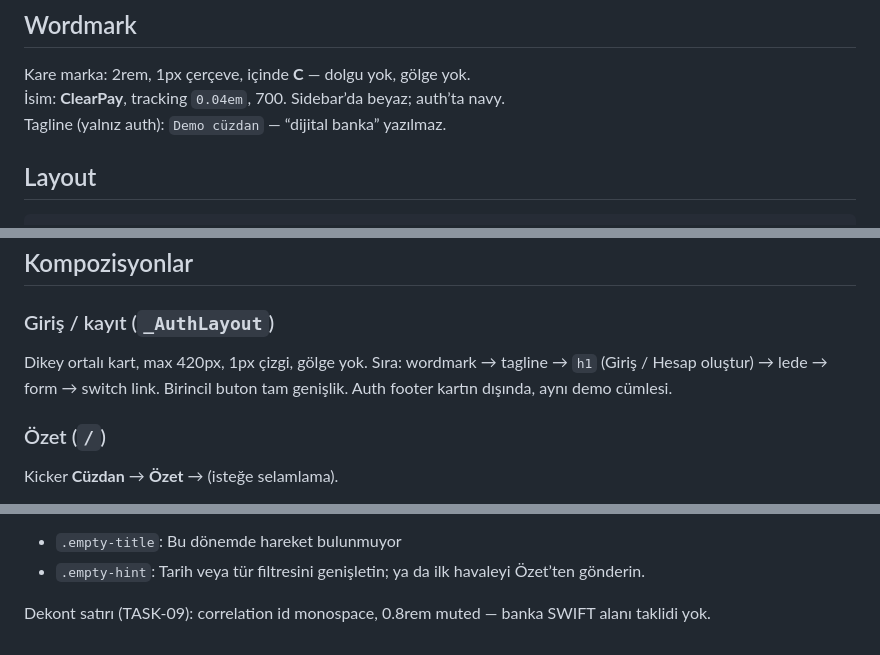
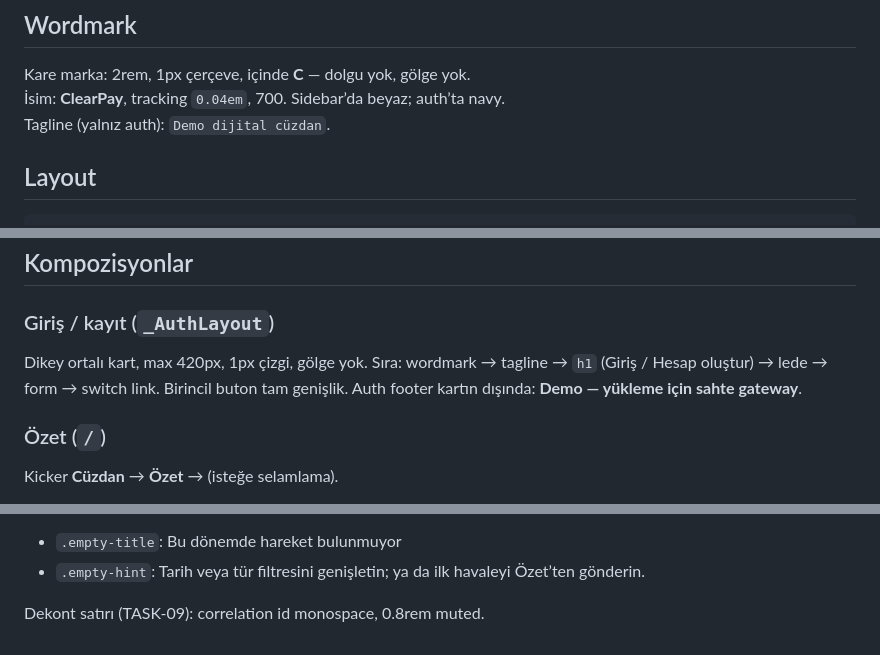
Before and after one commit to HalilMertDeveli/clearpay, a Markdown page: docs/TASARIM.md, 3 parts joined by grey strips. Rendered like a GitHub page.

```diff
--- a/docs/TASARIM.md
+++ b/docs/TASARIM.md
@@ -32,7 +34,7 @@ Yaratıcılık: hiyerarşi, boş durum, wordmark, form ritmi. Landing / kampanya
 
 Kare marka: 2rem, 1px çerçeve, içinde **C** — dolgu yok, gölge yok.
 İsim: **ClearPay**, tracking `0.04em`, 700. Sidebar’da beyaz; auth’ta navy.
-Tagline (yalnız auth): `Demo cüzdan` — “dijital banka” yazılmaz.
+Tagline (yalnız auth): `Demo dijital cüzdan`.
 
 ## Layout
 
@@ -51,7 +53,7 @@ Sidebar drawer: kapalı `translateX(-100%)`, açık `is-open`. Hamburger topbar
 
 ### Giriş / kayıt (`_AuthLayout`)
 
-Dikey ortalı kart, max 420px, 1px çizgi, gölge yok. Sıra: wordmark → tagline → `h1` (Giriş / Hesap oluştur) → lede → form → switch link. Birincil buton tam genişlik. Auth footer kartın dışında, aynı demo cümlesi.
+Dikey ortalı kart, max 420px, 1px çizgi, gölge yok. Sıra: wordmark → tagline → `h1` (Giriş / Hesap oluştur) → lede → form → switch link. Birincil buton tam genişlik. Auth footer kartın dışında: **Demo — yükleme için sahte gateway**.
 
 ### Özet (`/`)
 
@@ -223,4 +226,4 @@ işlem no / corr.  0.85rem; isteğe font-family ui-monospace
 - `.empty-title`: Bu dönemde hareket bulunmuyor
 - `.empty-hint`: Tarih veya tür filtresini genişletin; ya da ilk havaleyi Özet’ten gönderin.
 
-Dekont satırı (TASK-09): correlation id monospace, 0.8rem muted — banka SWIFT alanı taklidi yok.
+Dekont satırı (TASK-09): correlation id monospace, 0.8rem muted.
```
Also changed, not shown: other parts of docs/TASARIM.md (+11 -8 lines).
